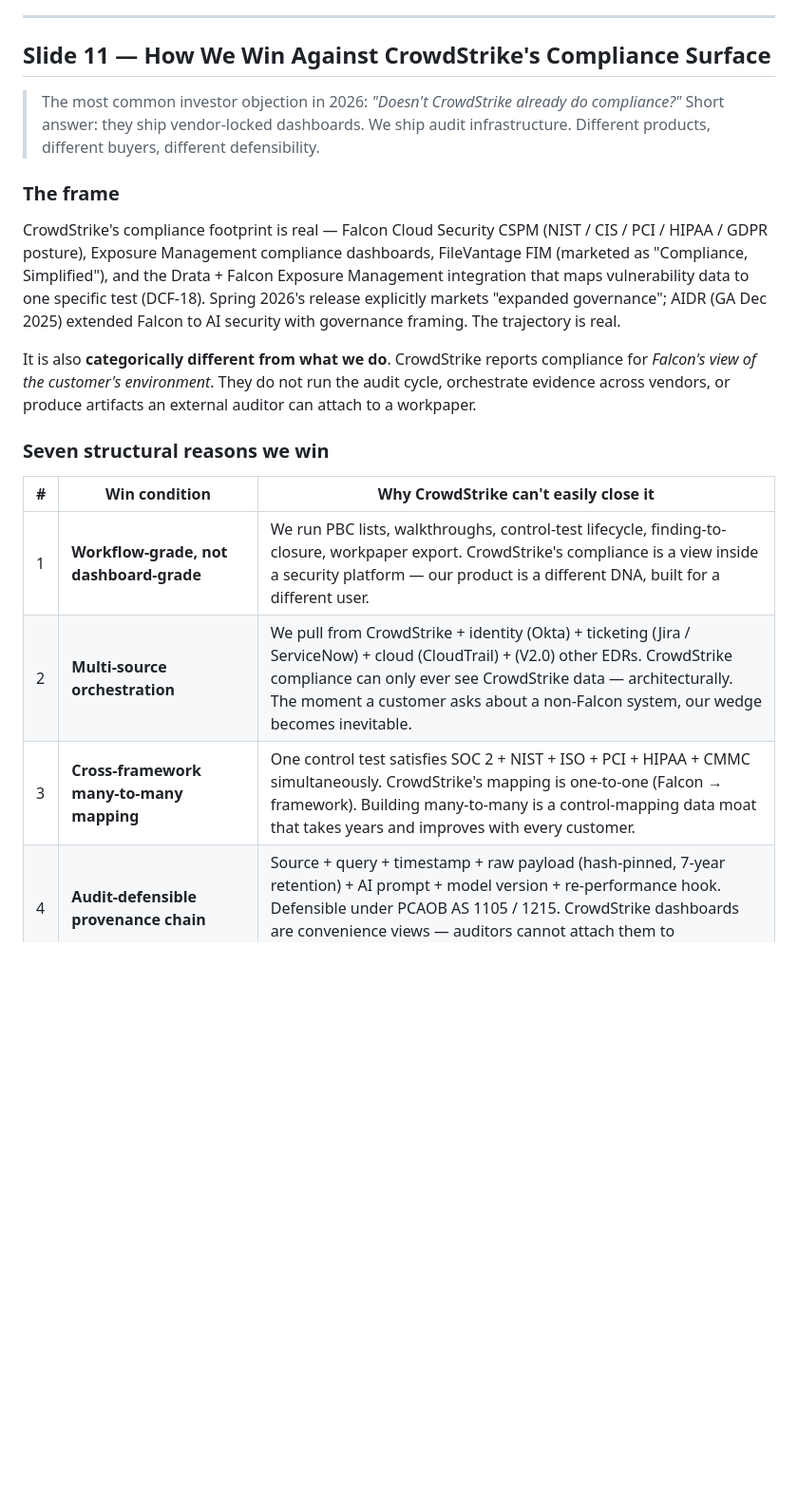
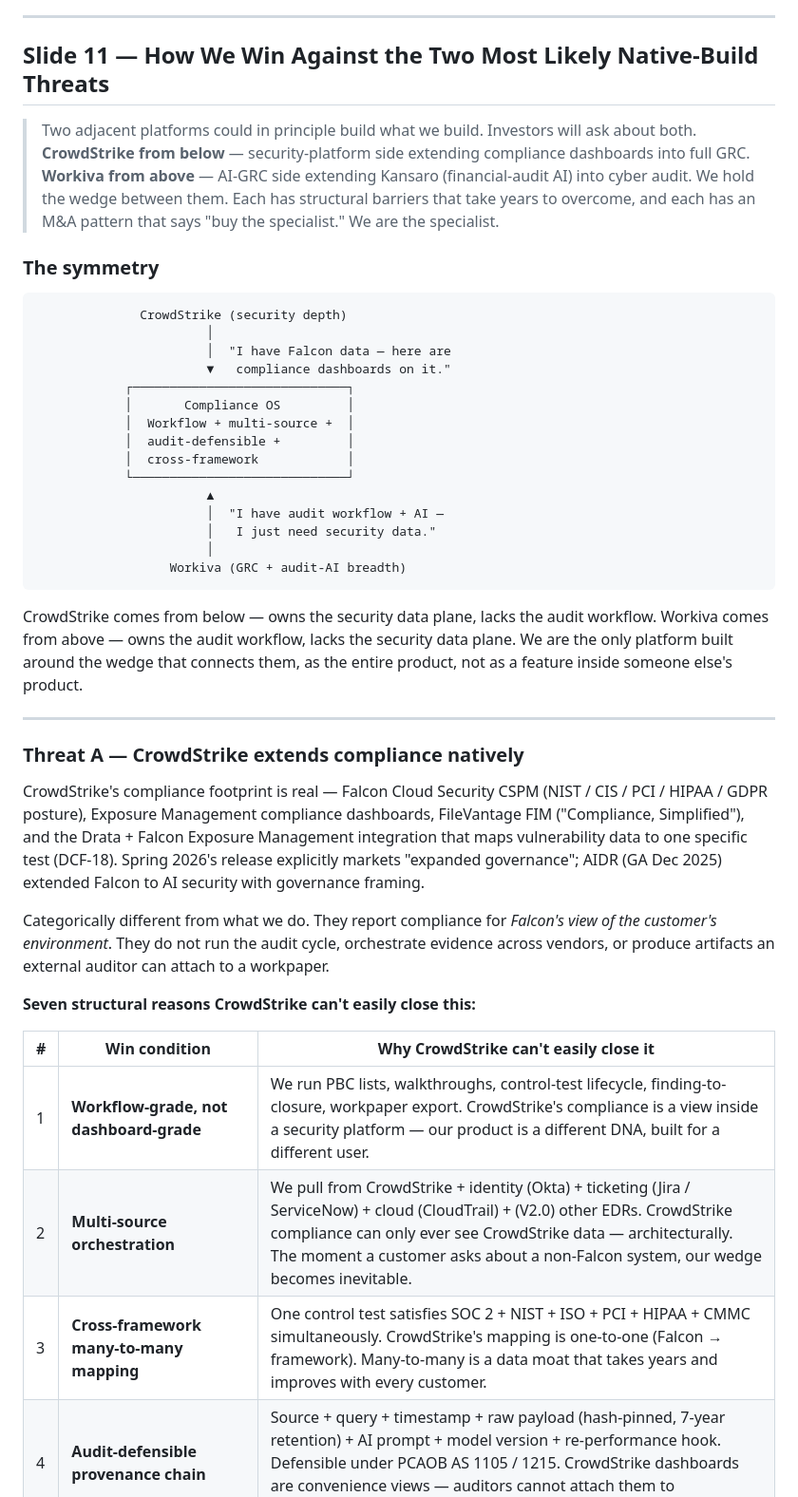
Before and after one commit to Rumpers/compliance-os, a Markdown page: PITCH_DECK.md, the part around one of its changes. Shown at 95% size. Drawn GitHub-style; blank space fills up the shorter version.

````diff
--- a/PITCH_DECK.md
+++ b/PITCH_DECK.md
@@ -350,23 +350,49 @@ Each new connector unlocks a new risk domain on the live-register model. The exp
 
 ---
 
-## Slide 11 — How We Win Against CrowdStrike's Compliance Surface
+## Slide 11 — How We Win Against the Two Most Likely Native-Build Threats
 
-> The most common investor objection in 2026: *"Doesn't CrowdStrike already do compliance?"*
-> Short answer: they ship vendor-locked dashboards. We ship audit infrastructure. Different products, different buyers, different defensibility.
+> Two adjacent platforms could in principle build what we build. Investors will ask about both.
+> **CrowdStrike from below** — security-platform side extending compliance dashboards into full GRC.
+> **Workiva from above** — AI-GRC side extending Kansaro (financial-audit AI) into cyber audit.
+> We hold the wedge between them. Each has structural barriers that take years to overcome, and each has an M&A pattern that says "buy the specialist." We are the specialist.
 
-### The frame
+### The symmetry
 
-CrowdStrike's compliance footprint is real — Falcon Cloud Security CSPM (NIST / CIS / PCI / HIPAA / GDPR posture), Exposure Management compliance dashboards, FileVantage FIM (marketed as "Compliance, Simplified"), and the Drata + Falcon Exposure Management integration that maps vulnerability data to one specific test (DCF-18). Spring 2026's release explicitly markets "expanded governance"; AIDR (GA Dec 2025) extended Falcon to AI security with governance framing. The trajectory is real.
+```
+              CrowdStrike (security depth)
+                       │
+                       │  "I have Falcon data — here are
+                       ▼   compliance dashboards on it."
+            ┌─────────────────────────────┐
+            │       Compliance OS         │
+            │  Workflow + multi-source +  │
+            │  audit-defensible +         │
+            │  cross-framework            │
+            └─────────────────────────────┘
+                       ▲
+                       │  "I have audit workflow + AI —
+                       │   I just need security data."
+                       │
+                  Workiva (GRC + audit-AI breadth)
+```
 
-It is also **categorically different from what we do**. CrowdStrike reports compliance for *Falcon's view of the customer's environment*. They do not run the audit cycle, orchestrate evidence across vendors, or produce artifacts an external auditor can attach to a workpaper.
+CrowdStrike comes from below — owns the security data plane, lacks the audit workflow. Workiva comes from above — owns the audit workflow, lacks the security data plane. We are the only platform built around the wedge that connects them, as the entire product, not as a feature inside someone else's product.
 
-### Seven structural reasons we win
+---
+
+### Threat A — CrowdStrike extends compliance natively
+
+CrowdStrike's compliance footprint is real — Falcon Cloud Security CSPM (NIST / CIS / PCI / HIPAA / GDPR posture), Exposure Management compliance dashboards, FileVantage FIM ("Compliance, Simplified"), and the Drata + Falcon Exposure Management integration that maps vulnerability data to one specific test (DCF-18). Spring 2026's release explicitly markets "expanded governance"; AIDR (GA Dec 2025) extended Falcon to AI security with governance framing.
+
+Categorically different from what we do. They report compliance for *Falcon's view of the customer's environment*. They do not run the audit cycle, orchestrate evidence across vendors, or produce artifacts an external auditor can attach to a workpaper.
+
+**Seven structural reasons CrowdStrike can't easily close this:**
 
 | # | Win condition | Why CrowdStrike can't easily close it |
 |---|---|---|
 | 1 | **Workflow-grade, not dashboard-grade** | We run PBC lists, walkthroughs, control-test lifecycle, finding-to-closure, workpaper export. CrowdStrike's compliance is a view inside a security platform — our product is a different DNA, built for a different user. |
 | 2 | **Multi-source orchestration** | We pull from CrowdStrike + identity (Okta) + ticketing (Jira / ServiceNow) + cloud (CloudTrail) + (V2.0) other EDRs. CrowdStrike compliance can only ever see CrowdStrike data — architecturally. The moment a customer asks about a non-Falcon system, our wedge becomes inevitable. |
-| 3 | **Cross-framework many-to-many mapping** | One control test satisfies SOC 2 + NIST + ISO + PCI + HIPAA + CMMC simultaneously. CrowdStrike's mapping is one-to-one (Falcon → framework). Building many-to-many is a control-mapping data moat that takes years and improves with every customer. |
+| 3 | **Cross-framework many-to-many mapping** | One control test satisfies SOC 2 + NIST + ISO + PCI + HIPAA + CMMC simultaneously. CrowdStrike's mapping is one-to-one (Falcon → framework). Many-to-many is a data moat that takes years and improves with every customer. |
 | 4 | **Audit-defensible provenance chain** | Source + query + timestamp + raw payload (hash-pinned, 7-year retention) + AI prompt + model version + re-performance hook. Defensible under PCAOB AS 1105 / 1215. CrowdStrike dashboards are convenience views — auditors cannot attach them to workpapers. |
 | 5 | **Different buyer, different budget center** | CrowdStrike sells to CISO. We sell to CAE / CCO / IT Audit Manager / external Big 4 auditor. Different procurement motion. CrowdStrike has no sales organization into the audit committee — building one takes years. |
````
Also changed, not shown: other parts of PITCH_DECK.md (+40 -11 lines).
